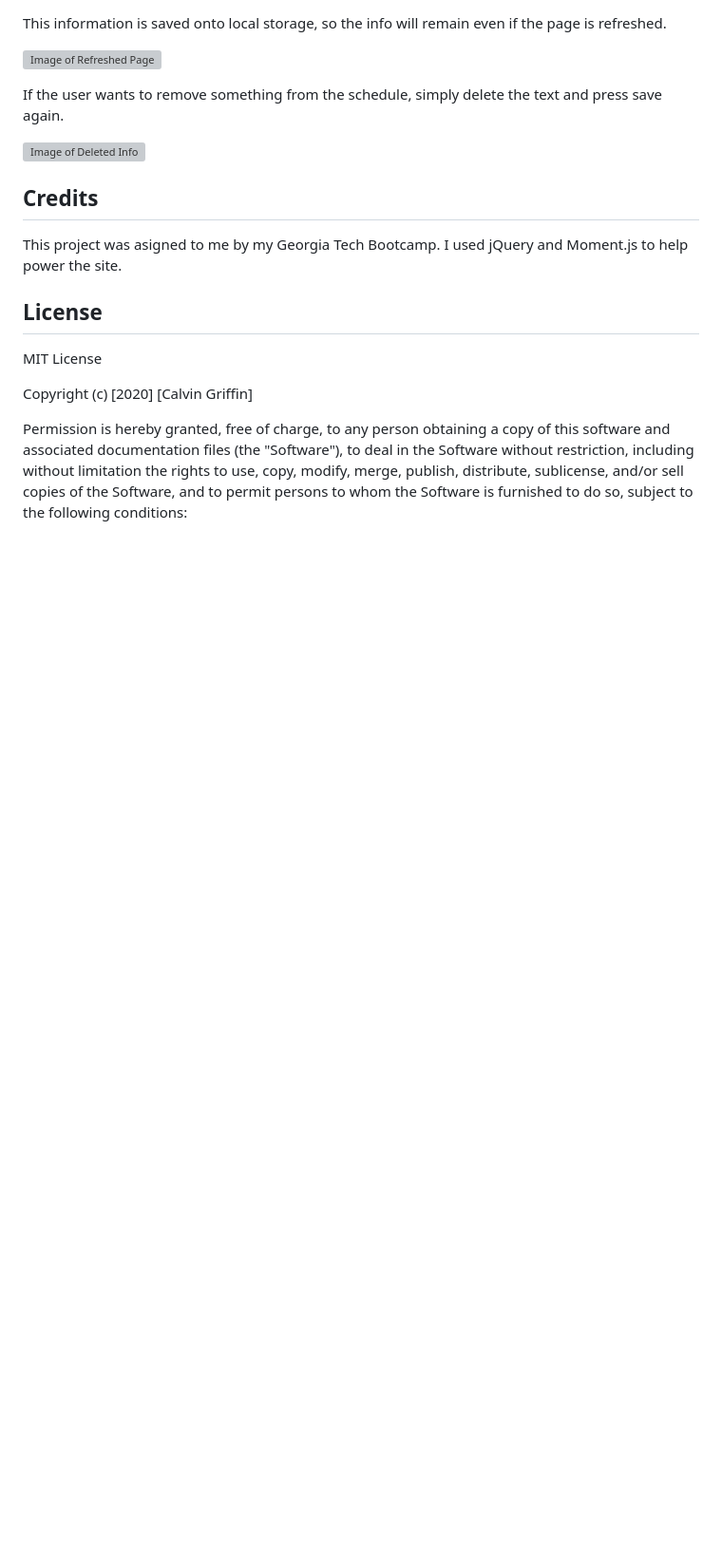
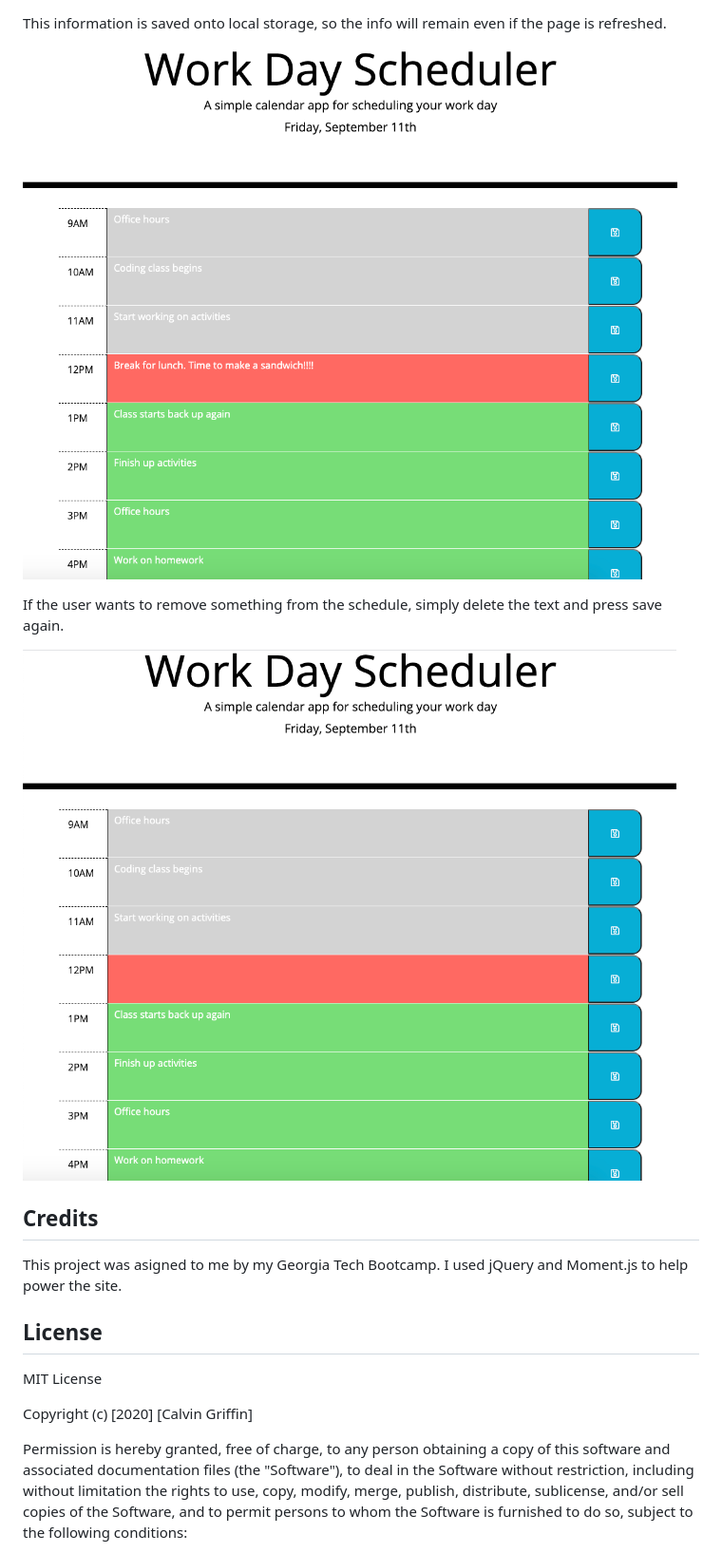
Before and after one commit to cgriffin332/Work-Day-Scheduler332, a Markdown page: README.md, the part around the change printed below. Shown: that part at 95% size. Rendered like a GitHub page; pictures changed too: assets/images/3.png (added), assets/images/4.png (added); blank space fills up the shorter version; grey boxes are pictures that could not be loaded.

```diff
--- a/README.md
+++ b/README.md
@@ -28,11 +28,11 @@ The user can input their schedule into each text area and save their information
 
 This information is saved onto local storage, so the info will remain even if the page is refreshed.
 
-![Image of Refreshed Page](./assets/images/)
+![Image of Refreshed Page](./assets/images/3.png)
 
 If the user wants to remove something from the schedule, simply delete the text and press save again.
 
-![Image of Deleted Info](./assets/images/)
+![Image of Deleted Info](./assets/images/4.png)
 
 
 
```
Also changed, not shown: other parts of README.md (+2 -2 lines), assets/images/1.png (added), assets/images/2.png (added).
